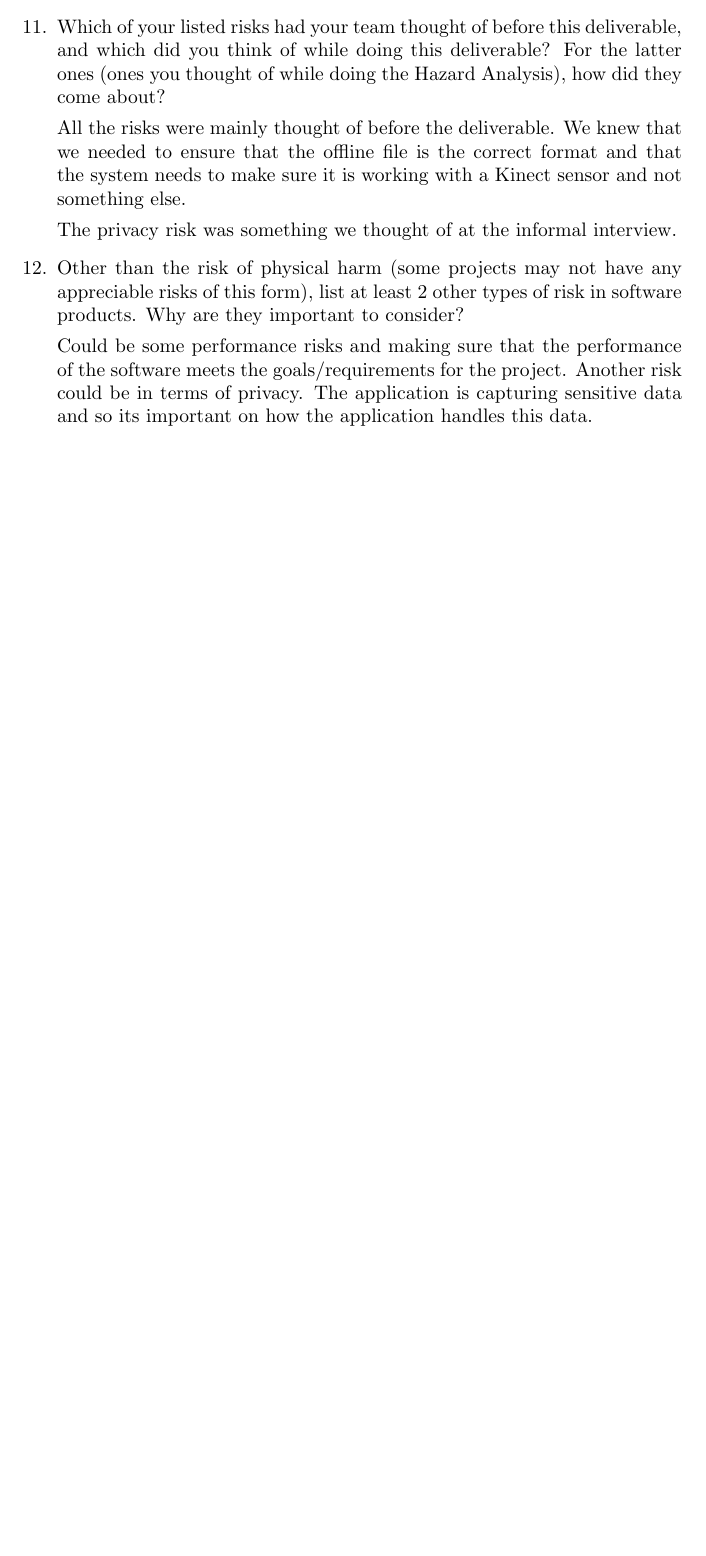
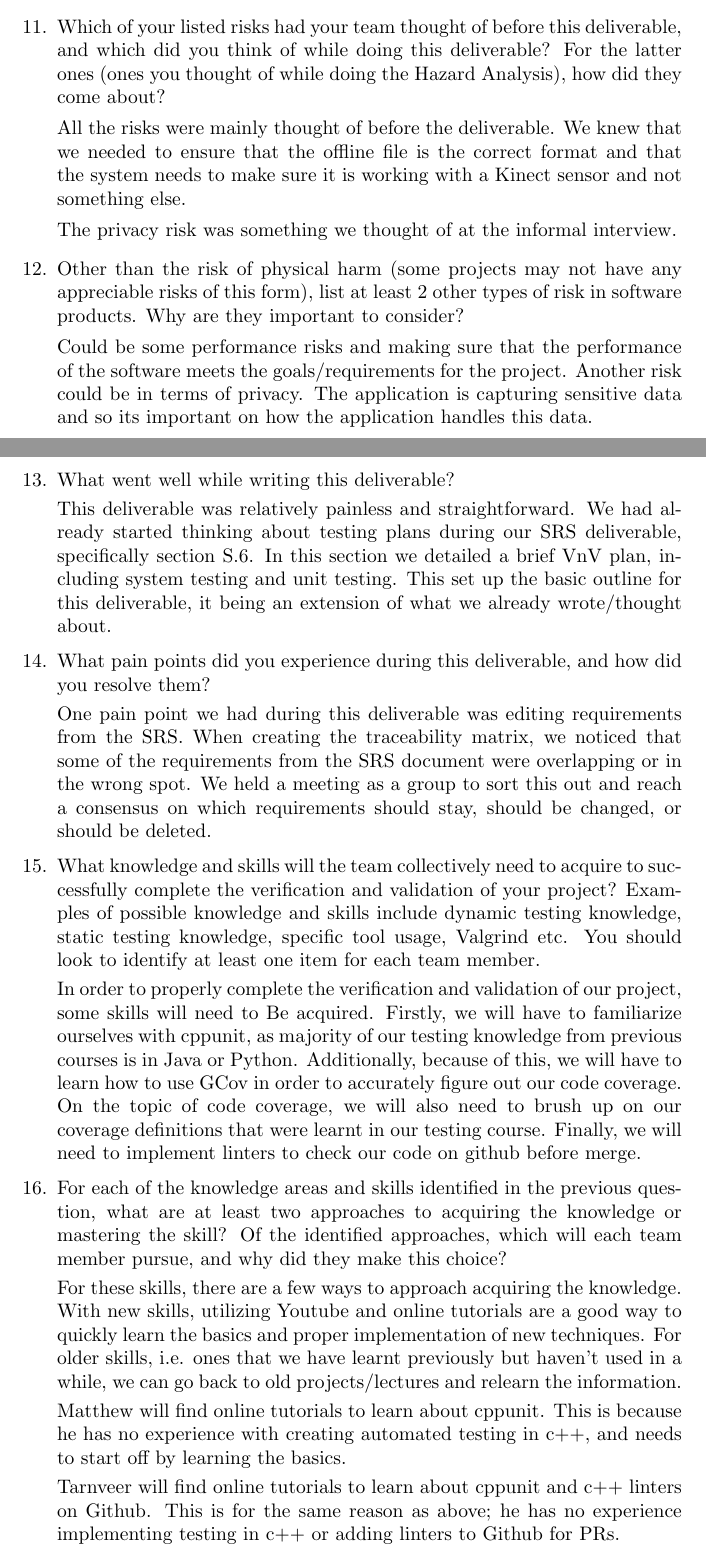
Before and after one commit to takhtart/PCD, a LaTeX document (docs/ProblemStatementAndGoals/ProblemStatement.tex, which reads docs/Reflection.tex): part of page 7 of 7 before the commit and two parts of pages 7 and 8 of 9 after it, the two joined at a grey line, cut so that both start at the same text, the shorter picture padded with empty space. Compiled offline with pdfLaTeX.

Commit message:
finished reflection #21

```diff
--- a/docs/Reflection.tex
+++ b/docs/Reflection.tex
@@ -100,3 +100,43 @@ software products. Why are they important to consider?
 Could be some performance risks and making sure that the performance of the software meets the goals/requirements for the project.
 Another risk could be in terms of privacy. The application is capturing sensitive data and so its important on how the application handles this data.
 
+\item What went well while writing this deliverable?
+
+This deliverable was relatively painless and straightforward. We had already started thinking about testing plans
+during our SRS deliverable, specifically section S.6. In this section we detailed a brief VnV plan, including system testing
+and unit testing. This set up the basic outline for this deliverable, it being an extension of what we already wrote/thought about.
+
+\item What pain points did you experience during this deliverable, and how
+  did you resolve them?
+
+One pain point we had during this deliverable was editing requirements from the SRS. When creating the traceability matrix, we noticed
+that some of the requirements from the SRS document were overlapping or in the wrong spot. We held a meeting as a group to sort this out
+and reach a consensus on which requirements should stay, should be changed, or should be deleted.
+
+\item What knowledge and skills will the team collectively need to acquire to
+successfully complete the verification and validation of your project?
+Examples of possible knowledge and skills include dynamic testing knowledge,
+static testing knowledge, specific tool usage, Valgrind etc.  You should look to
+identify at least one item for each team member.
+
+In order to properly complete the verification and validation of our project, some skills will need to Be
+acquired. Firstly, we will have to familiarize ourselves with cppunit, as majority of our testing knowledge from
+previous courses is in Java or Python. Additionally, because of this, we will have to learn how to use GCov in order to
+accurately figure out our code coverage. On the topic of code coverage, we will also need to brush up on our coverage
+definitions that were learnt in our testing course. Finally, we will need to implement linters to check our code on github
+before merge.
+
+\item For each of the knowledge areas and skills identified in the previous
+question, what are at least two approaches to acquiring the knowledge or
+mastering the skill?  Of the identified approaches, which will each team
+member pursue, and why did they make this choice?
+
+For these skills, there are a few ways to approach acquiring the knowledge. With new skills, utilizing Youtube and online tutorials
+are a good way to quickly learn the basics and proper implementation of new techniques. For older skills, i.e. ones that we have learnt
+previously but haven't used in a while, we can go back to old projects/lectures and relearn the information.
+
+Matthew will find online tutorials to learn about cppunit. This is because he has no experience with creating automated testing in c++, and needs
+to start off by learning the basics.
+
+Tarnveer will find online tutorials to learn about cppunit and c++ linters on Github. This is for the same reason as above; he has no experience
+implementing testing in c++ or adding linters to Github for PRs.
```
Also changed, not shown: docs/Reflection.tex (8 more changed lines).
